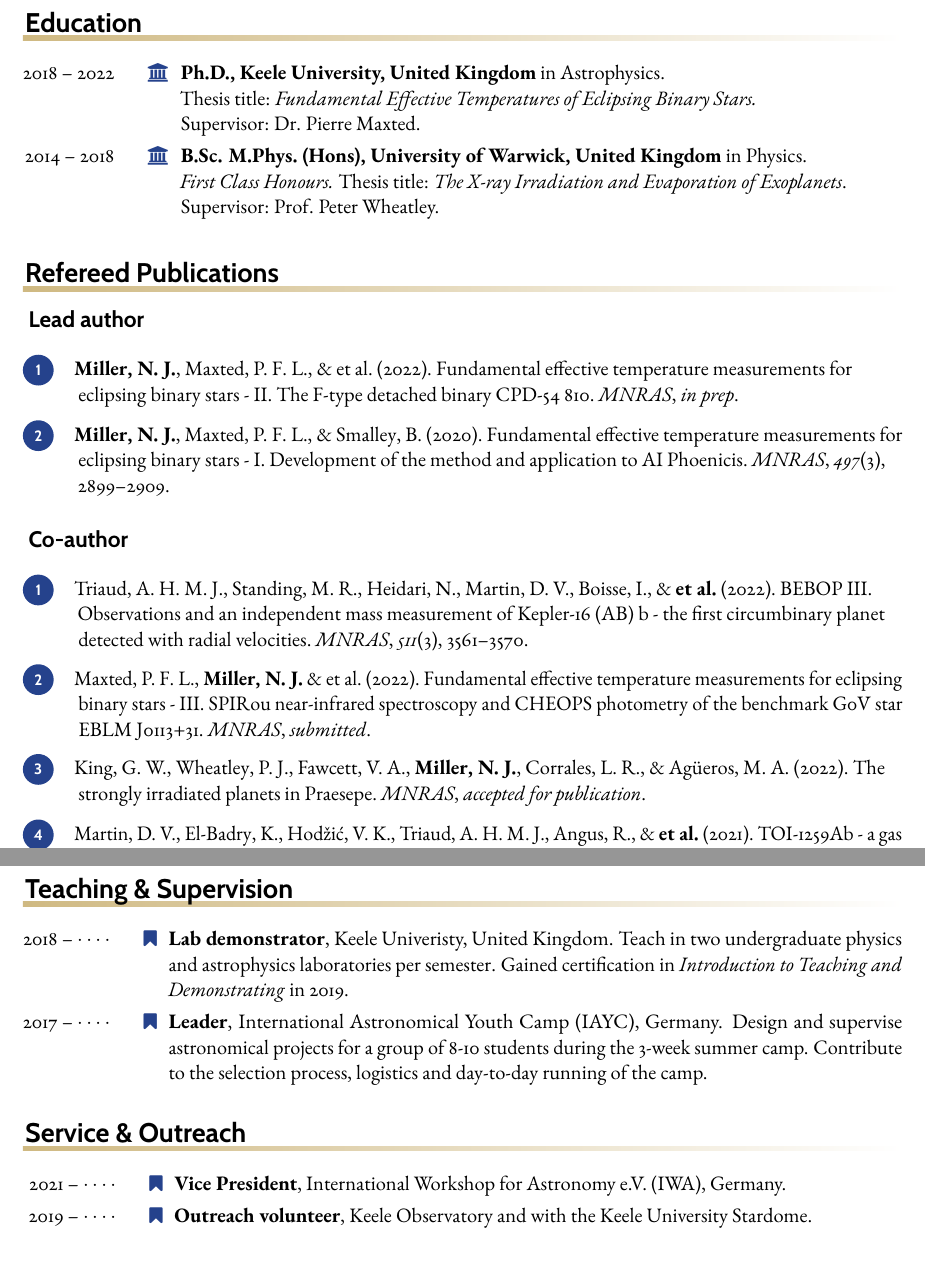
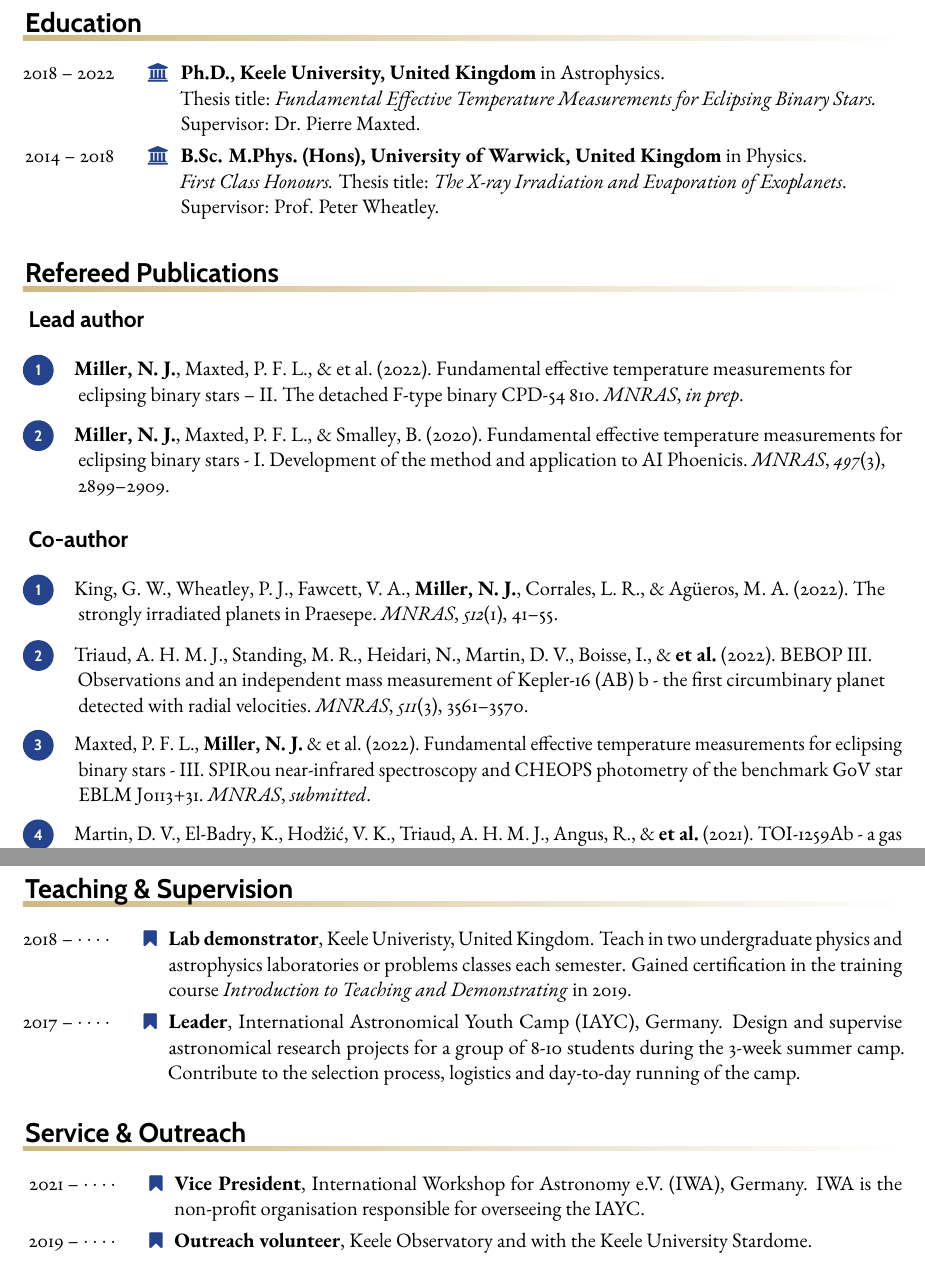
Before and after one commit to nmiller95/cv, a LaTeX CV (cv-main.tex, which reads own-bib.bib, sections/education.tex, sections/outreach.tex): two parts of pages 1 and 2 of 2, joined at a grey line, cut so that both start at the same text, the shorter picture padded with empty space. Compiled offline with pdfLaTeX.

Commit message:
Updates from Overleaf

```diff
--- a/own-bib.bib
+++ b/own-bib.bib
@@ -24,11 +25,15 @@
        author = {{King}, George W. and {Wheatley}, Peter J. and {Fawcett}, Victoria A. and \textbf{{Miller}, N. J.} and {Corrales}, L{\'\i}a R. and {Ag{\"u}eros}, Marcel A.},
         title = "{The strongly irradiated planets in Praesepe}",
       journal = {MNRAS},
-      volume = {accepted for publication},
          year = 2022,
-        month = feb,
+        month = may,
+       volume = {512},
+       number = {1},
+        pages = {41-55},
      keywords = {coauthor}
 }
+
+
 
 
 @ARTICLE{2022MNRAS.tmp..156T,
--- a/sections/education.tex
+++ b/sections/education.tex
@@ -2,7 +2,7 @@
 
 \entry*[2018 -- 2022]%
 	\textbf{Ph.D., Keele University, United Kingdom} in Astrophysics.
-	\par Thesis title: \emph{Fundamental Effective Temperatures of Eclipsing Binary Stars.} \par Supervisor: Dr. Pierre Maxted.
+	\par Thesis title: \emph{Fundamental Effective Temperature Measurements for Eclipsing Binary Stars.} \par Supervisor: Dr. Pierre Maxted.
 %
 \entry*[2014 -- 2018]%
 	\textbf{B.Sc. M.Phys.~(Hons), University of Warwick, United Kingdom} in Physics.
--- a/sections/outreach.tex
+++ b/sections/outreach.tex
@@ -1,7 +1,7 @@
 \begin{rubric}{Service \& Outreach}
 
 \entry*[2021 -- $\cdots\cdot$]%
-    \textbf{Vice President}, International Workshop for Astronomy e.V. (IWA), Germany.
+    \textbf{Vice President}, International Workshop for Astronomy e.V. (IWA), Germany. IWA is the non-profit organisation responsible for overseeing the IAYC.
 \entry*[2019 -- $\cdots\cdot$]%
     \textbf{Outreach volunteer}, Keele Observatory and with the Keele University Stardome.
 \entry*[2019 -- 2020]%
--- a/sections/teaching.tex
+++ b/sections/teaching.tex
@@ -1,8 +1,8 @@
 \begin{rubric}{Teaching \& Supervision}
 
 \entry*[2018 -- $\cdots\cdot$]%
-    \textbf{Lab demonstrator}, Keele Univeristy, United Kingdom. Teach in two undergraduate physics and astrophysics laboratories per semester. Gained certification in \emph{Introduction to Teaching and Demonstrating} in 2019.
+    \textbf{Lab demonstrator}, Keele Univeristy, United Kingdom. Teach in two undergraduate physics and astrophysics laboratories or problems classes each semester. Gained certification in the training course \emph{Introduction to Teaching and Demonstrating} in 2019.
 \entry*[2017 -- $\cdots\cdot$ ]%
-    \textbf{Leader}, International Astronomical Youth Camp (IAYC), Germany. Design and supervise astronomical projects for a group of 8-10 students during the 3-week summer camp. Contribute to the selection process, logistics and day-to-day running of the camp.%. Led the online initiative `eIAYC 2020', which ran in place of the camp (cancelled by COVID-19).
+    \textbf{Leader}, International Astronomical Youth Camp (IAYC), Germany. Design and supervise astronomical research projects for a group of 8-10 students during the 3-week summer camp. Contribute to the selection process, logistics and day-to-day running of the camp.%. Led the online initiative `eIAYC 2020', which ran in place of the camp (cancelled by COVID-19).
 
 \end{rubric}
```
Also changed, not shown: own-bib.bib (5 more changed lines).
